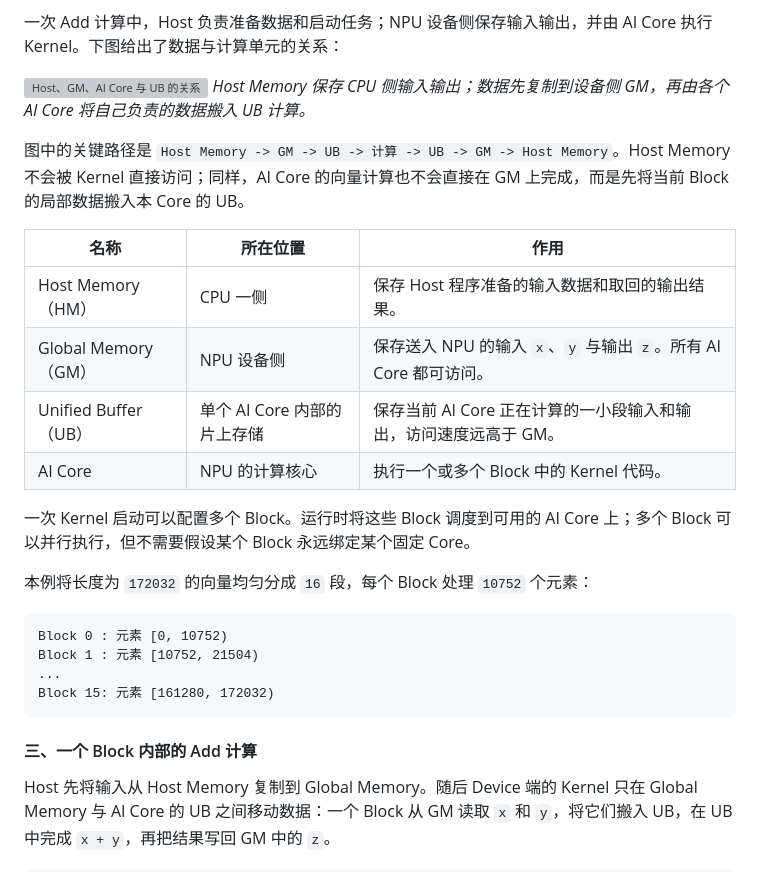
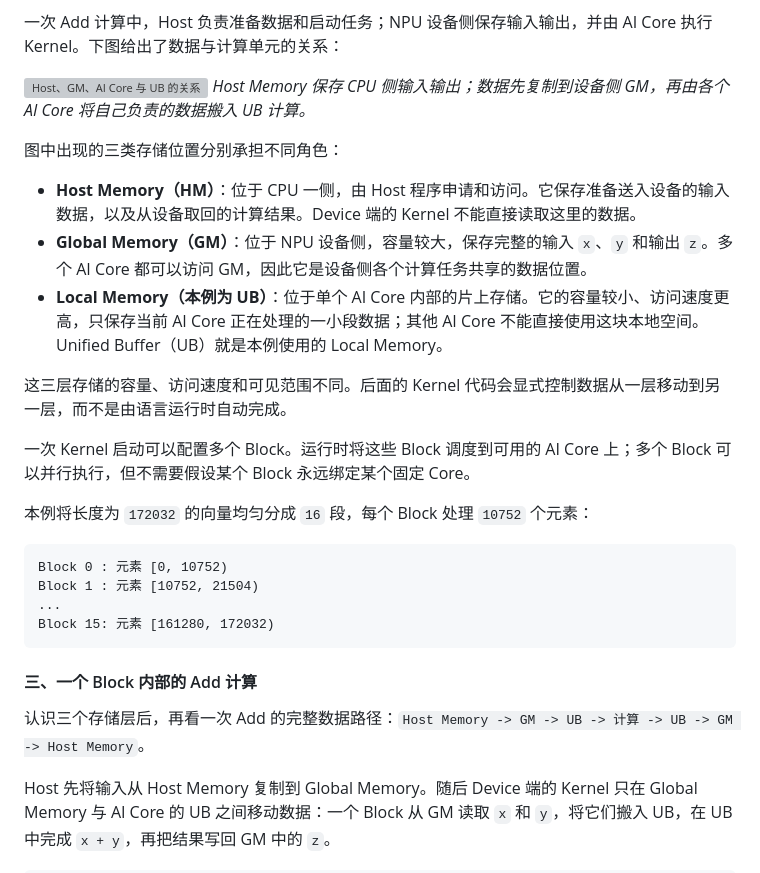
Before and after one commit to SugarYaoai/ascend-lecture, a Markdown page: step1_add_kernel_lecture.md, the part around the change. Drawn GitHub-style; grey boxes are pictures that could not be loaded.

Commit message:
Explain Ascend memory layers before data flow

````diff
--- a/step1_add_kernel_lecture.md
+++ b/step1_add_kernel_lecture.md
@@ -32,14 +32,13 @@ $$
 ![Host、GM、AI Core 与 UB 的关系](assets/architecture/host-gm-ub-ai-core.png)
 *Host Memory 保存 CPU 侧输入输出；数据先复制到设备侧 GM，再由各个 AI Core 将自己负责的数据搬入 UB 计算。*
 
-图中的关键路径是 `Host Memory -> GM -> UB -> 计算 -> UB -> GM -> Host Memory`。Host Memory 不会被 Kernel 直接访问；同样，AI Core 的向量计算也不会直接在 GM 上完成，而是先将当前 Block 的局部数据搬入本 Core 的 UB。
+图中出现的三类存储位置分别承担不同角色：
 
-| 名称 | 所在位置 | 作用 |
-| --- | --- | --- |
-| Host Memory（HM） | CPU 一侧 | 保存 Host 程序准备的输入数据和取回的输出结果。 |
-| Global Memory（GM） | NPU 设备侧 | 保存送入 NPU 的输入 `x`、`y` 与输出 `z`。所有 AI Core 都可访问。 |
-| Unified Buffer（UB） | 单个 AI Core 内部的片上存储 | 保存当前 AI Core 正在计算的一小段输入和输出，访问速度远高于 GM。 |
-| AI Core | NPU 的计算核心 | 执行一个或多个 Block 中的 Kernel 代码。 |
+- **Host Memory（HM）**：位于 CPU 一侧，由 Host 程序申请和访问。它保存准备送入设备的输入数据，以及从设备取回的计算结果。Device 端的 Kernel 不能直接读取这里的数据。
+- **Global Memory（GM）**：位于 NPU 设备侧，容量较大，保存完整的输入 `x`、`y` 和输出 `z`。多个 AI Core 都可以访问 GM，因此它是设备侧各个计算任务共享的数据位置。
+- **Local Memory（本例为 UB）**：位于单个 AI Core 内部的片上存储。它的容量较小、访问速度更高，只保存当前 AI Core 正在处理的一小段数据；其他 AI Core 不能直接使用这块本地空间。Unified Buffer（UB）就是本例使用的 Local Memory。
+
+这三层存储的容量、访问速度和可见范围不同。后面的 Kernel 代码会显式控制数据从一层移动到另一层，而不是由语言运行时自动完成。
 
 一次 Kernel 启动可以配置多个 Block。运行时将这些 Block 调度到可用的 AI Core 上；多个 Block 可以并行执行，但不需要假设某个 Block 永远绑定某个固定 Core。
 
@@ -53,6 +52,8 @@ Block 15: 元素 [161280, 172032)
 ```
 
 #### 三、一个 Block 内部的 Add 计算
+
+认识三个存储层后，再看一次 Add 的完整数据路径：`Host Memory -> GM -> UB -> 计算 -> UB -> GM -> Host Memory`。
 
 Host 先将输入从 Host Memory 复制到 Global Memory。随后 Device 端的 Kernel 只在 Global Memory 与 AI Core 的 UB 之间移动数据：一个 Block 从 GM 读取 `x` 和 `y`，将它们搬入 UB，在 UB 中完成 `x + y`，再把结果写回 GM 中的 `z`。
 
````
